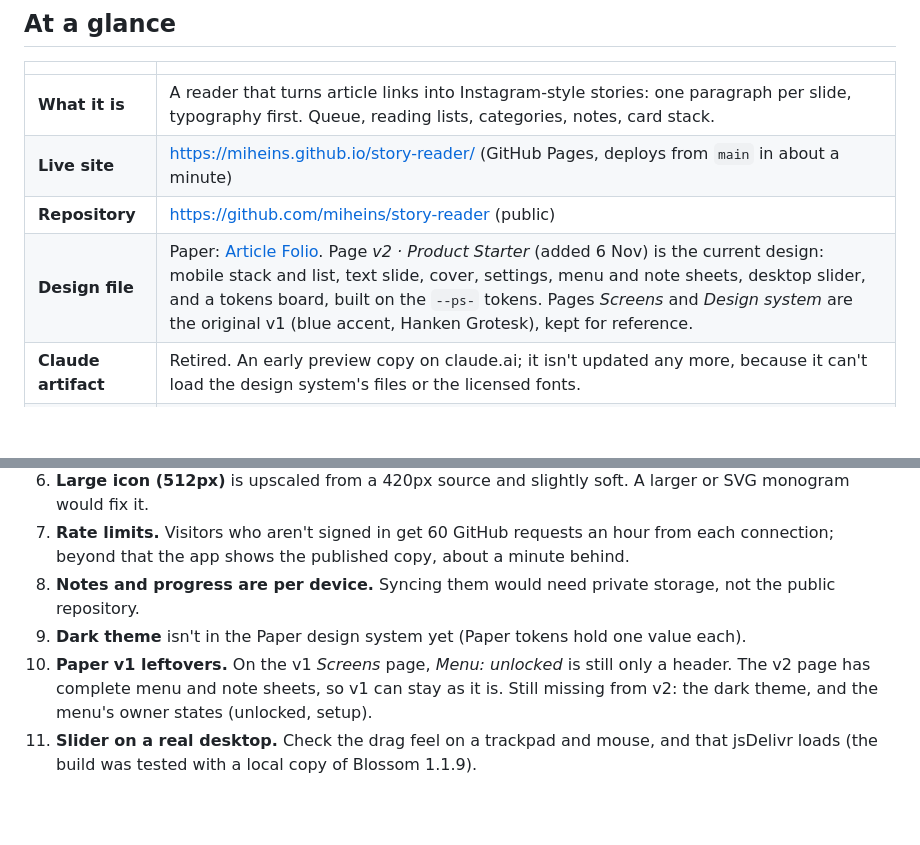
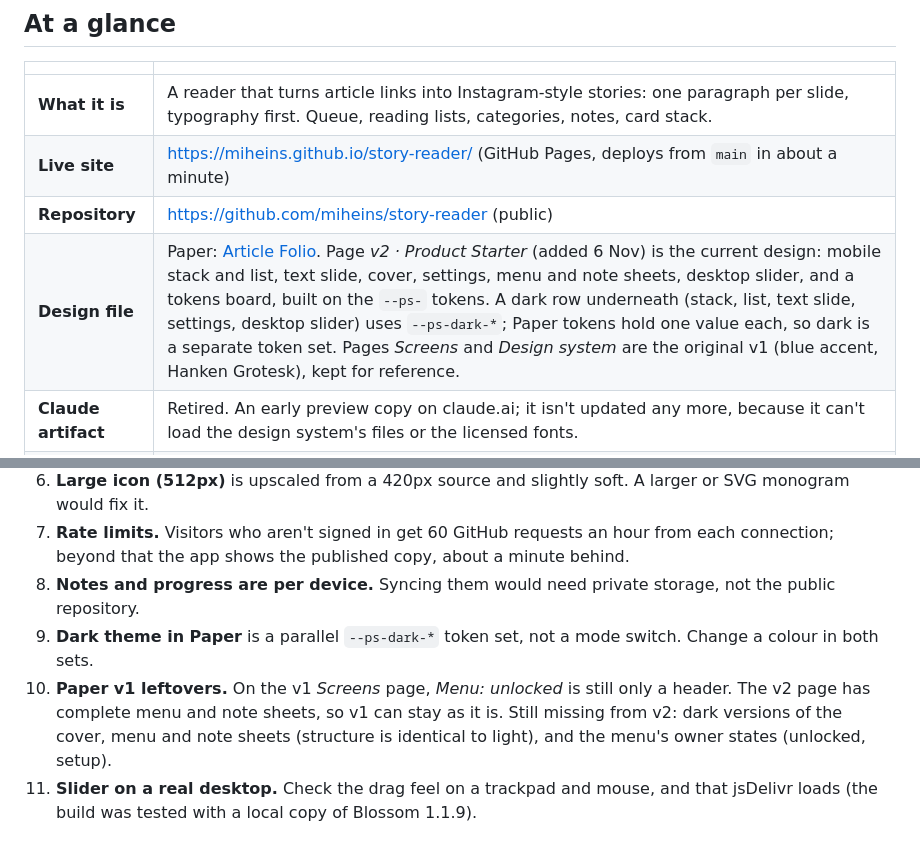
Before and after one commit to miheins/story-reader, a Markdown page: HANDOVER.md, 2 parts joined by grey strips. Drawn GitHub-style; blank space fills up the shorter version.

Commit message:
Handover: dark theme screens in Paper v2
Co-Authored-By: Claude Opus 5.5 <noreply@anthropic.com>
Claude-Session: https://claude.ai/code/session_01HTz1G9ZQHTjQt6YYxRT28p

```diff
--- a/HANDOVER.md
+++ b/HANDOVER.md
@@ -11,7 +11,7 @@ Everything you need to pick this project up again. The user guide is in [README.
 | **What it is** | A reader that turns article links into Instagram-style stories: one paragraph per slide, typography first. Queue, reading lists, categories, notes, card stack. |
 | **Live site** | https://miheins.github.io/story-reader/ (GitHub Pages, deploys from `main` in about a minute) |
 | **Repository** | https://github.com/miheins/story-reader (public) |
-| **Design file** | Paper: [Article Folio](https://app.paper.design/file/01M6429AMHNHA15K5JK8ZC36AA). Page *v2 · Product Starter* (added 6 Nov) is the current design: mobile stack and list, text slide, cover, settings, menu and note sheets, desktop slider, and a tokens board, built on the `--ps-` tokens. Pages *Screens* and *Design system* are the original v1 (blue accent, Hanken Grotesk), kept for reference. |
+| **Design file** | Paper: [Article Folio](https://app.paper.design/file/01M6429AMHNHA15K5JK8ZC36AA). Page *v2 · Product Starter* (added 6 Nov) is the current design: mobile stack and list, text slide, cover, settings, menu and note sheets, desktop slider, and a tokens board, built on the `--ps-` tokens. A dark row underneath (stack, list, text slide, settings, desktop slider) uses `--ps-dark-*`; Paper tokens hold one value each, so dark is a separate token set. Pages *Screens* and *Design system* are the original v1 (blue accent, Hanken Grotesk), kept for reference. |
 | **Claude artifact** | Retired. An early preview copy on claude.ai; it isn't updated any more, because it can't load the design system's files or the licensed fonts. |
 | **Stack** | One HTML file, no build step, no framework. Product Starter design system (`styles/product-starter/`). Newsreader from Google Fonts for reading. Jina Reader for fetching articles. |
 
@@ -123,8 +123,8 @@ Article ids are a hash of the URL, so the same link has the same id on every dev
 6. **Large icon (512px)** is upscaled from a 420px source and slightly soft. A larger or SVG monogram would fix it.
 7. **Rate limits.** Visitors who aren't signed in get 60 GitHub requests an hour from each connection; beyond that the app shows the published copy, about a minute behind.
 8. **Notes and progress are per device.** Syncing them would need private storage, not the public repository.
-9. **Dark theme** isn't in the Paper design system yet (Paper tokens hold one value each).
-10. **Paper v1 leftovers.** On the v1 *Screens* page, *Menu: unlocked* is still only a header. The v2 page has complete menu and note sheets, so v1 can stay as it is. Still missing from v2: the dark theme, and the menu's owner states (unlocked, setup).
+9. **Dark theme in Paper** is a parallel `--ps-dark-*` token set, not a mode switch. Change a colour in both sets.
+10. **Paper v1 leftovers.** On the v1 *Screens* page, *Menu: unlocked* is still only a header. The v2 page has complete menu and note sheets, so v1 can stay as it is. Still missing from v2: dark versions of the cover, menu and note sheets (structure is identical to light), and the menu's owner states (unlocked, setup).
 11. **Slider on a real desktop.** Check the drag feel on a trackpad and mouse, and that jsDelivr loads (the build was tested with a local copy of Blossom 1.1.9).
 
 ## Decisions so far, and why
```
